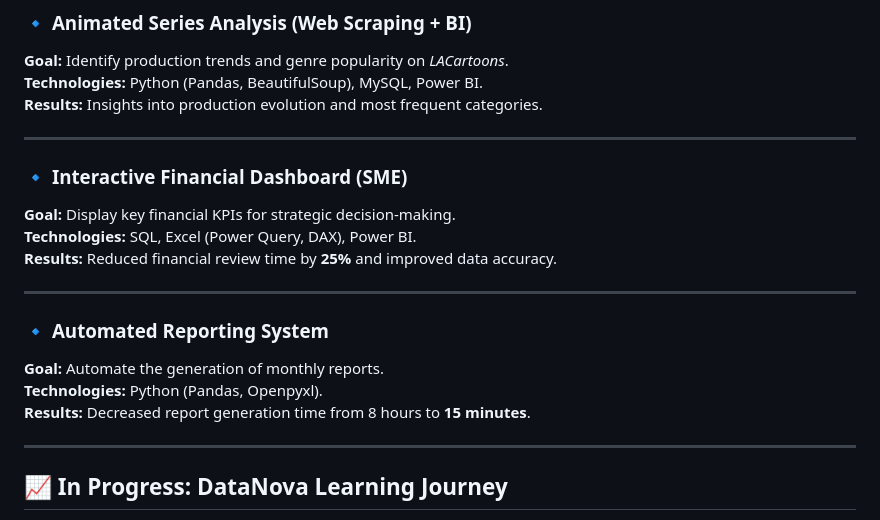
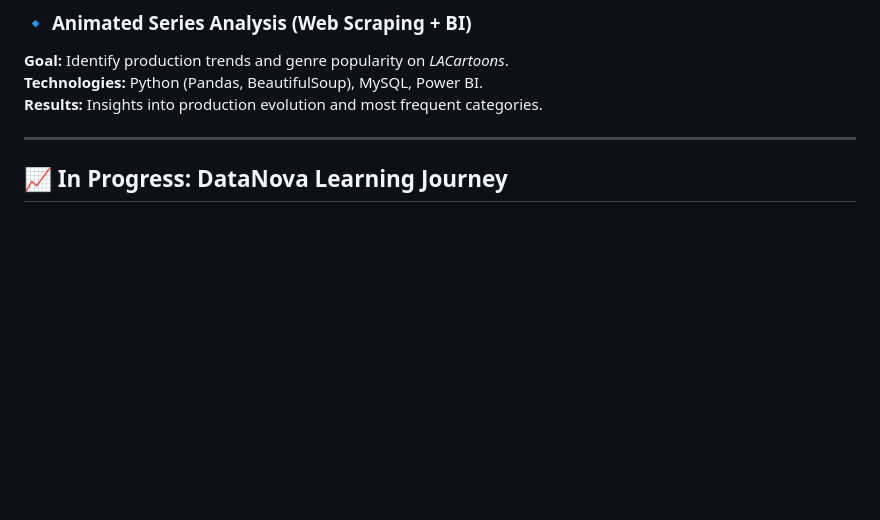
Before and after one commit to jeanub/jeanub, a Markdown page: README.md, the part around the change. Drawn GitHub-style; blank space fills up the shorter version.

Commit message:
Remove project sections from README
Removed sections on Interactive Financial Dashboard and Automated Reporting System from the README.

```diff
--- a/README.md
+++ b/README.md
@@ -34,20 +34,6 @@ My focus is to build **data-driven processes** by emphasizing:
 **Goal:** Identify production trends and genre popularity on *LACartoons*.
 **Technologies:** Python (Pandas, BeautifulSoup), MySQL, Power BI.
 **Results:** Insights into production evolution and most frequent categories.
-
----
-
-### 🔹 **Interactive Financial Dashboard (SME)**
-**Goal:** Display key financial KPIs for strategic decision-making.
-**Technologies:** SQL, Excel (Power Query, DAX), Power BI.
-**Results:** Reduced financial review time by **25%** and improved data accuracy.
-
----
-
-### 🔹 **Automated Reporting System**
-**Goal:** Automate the generation of monthly reports.
-**Technologies:** Python (Pandas, Openpyxl).
-**Results:** Decreased report generation time from 8 hours to **15 minutes**.
 
 ---
 
```
